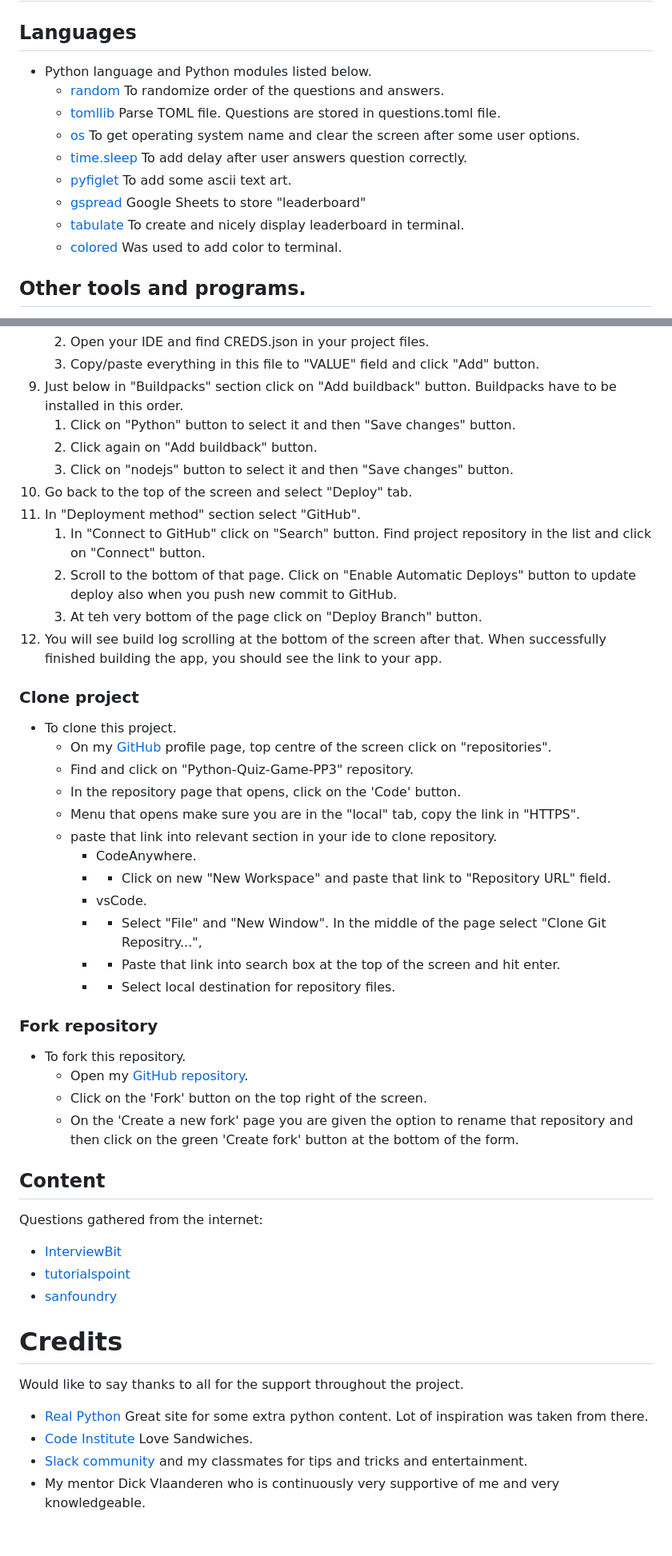
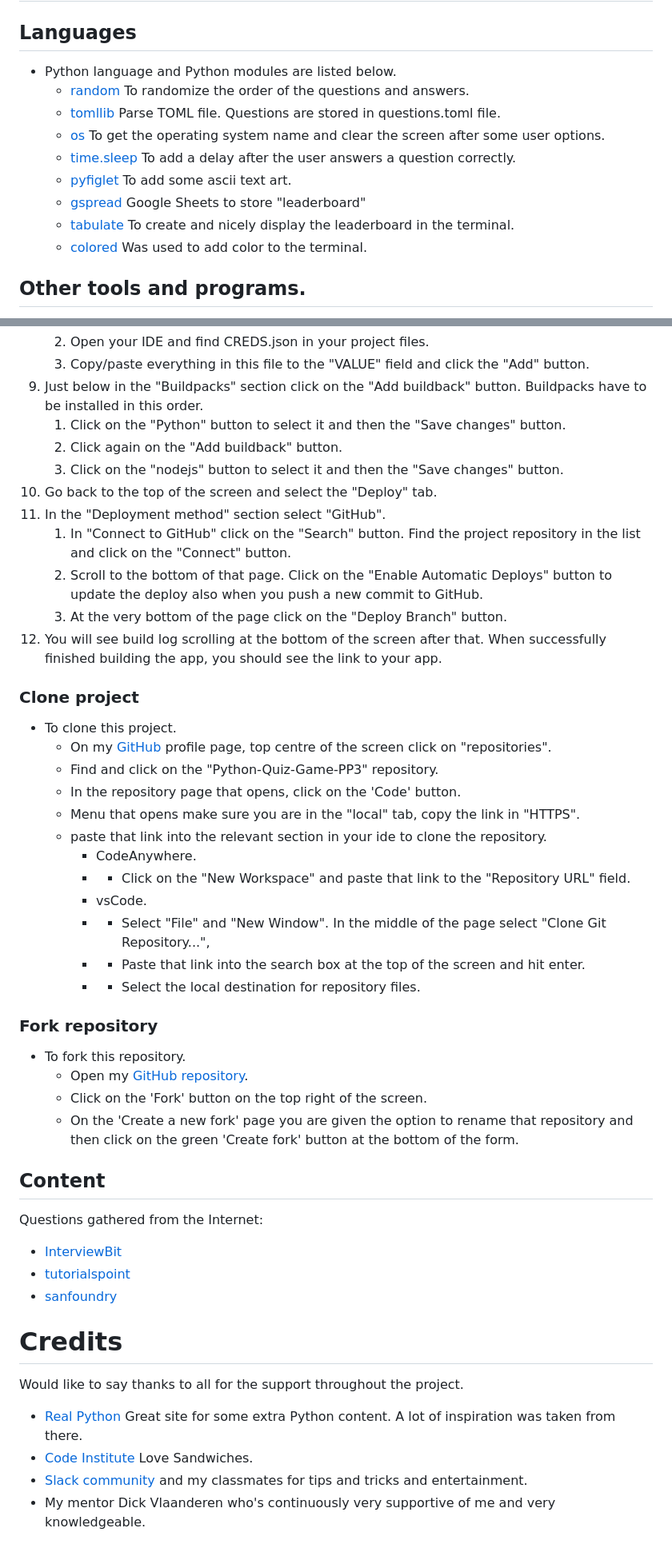
Before and after one commit to Inc21/Python-Quiz-Game-PP3, a Markdown page: README.md, 2 parts joined by grey strips. Shown: that part at 80% size. Rendered like a GitHub page.

Commit message:
Spell check readme.md, add final testing sections

```diff
--- a/README.md
+++ b/README.md
@@ -63,15 +63,15 @@ Arial is used for this app as per Code Institute template. Added custom ascii he
 
 ## Languages
 
-- Python language and Python modules listed below.
-    - [random](https://docs.python.org/3/library/random.html) To randomize order of the questions and answers.
+- Python language and Python modules are listed below.
+    - [random](https://docs.python.org/3/library/random.html) To randomize the order of the questions and answers.
     - [tomllib](https://docs.python.org/3/library/tomllib.html) Parse TOML file. Questions are stored in questions.toml file.
-    - [os](https://docs.python.org/3/library/os.html?highlight=os#module-os) To get operating system name and clear the screen after some user options.
-    - [time.sleep](https://docs.python.org/3/library/time.html?highlight=sleep#time.sleep) To add delay after user answers question correctly.
+    - [os](https://docs.python.org/3/library/os.html?highlight=os#module-os) To get the operating system name and clear the screen after some user options.
+    - [time.sleep](https://docs.python.org/3/library/time.html?highlight=sleep#time.sleep) To add a delay after the user answers a question correctly.
     - [pyfiglet](https://pypi.org/project/pyfiglet/0.7/#:~:text=Pyfiglet%20is%20also%20a%20library,fonts%20from%20a%20zip%20archive.) To add some ascii text art.
     - [gspread](https://docs.gspread.org/en/v5.7.1/) Google Sheets to store "leaderboard"
-    - [tabulate](https://pypi.org/project/tabulate/) To create and nicely display leaderboard in terminal.
-    - [colored](https://pypi.org/project/colored/) Was used to add color to terminal.
+    - [tabulate](https://pypi.org/project/tabulate/) To create and nicely display the leaderboard in the terminal.
+    - [colored](https://pypi.org/project/colored/) Was used to add color to the terminal.
 
 
 
@@ -287,14 +295,14 @@ No errors are reported by CI PEP8 Python Linter. vsCode is reporting one error a
     2. Open your IDE and find CREDS.json in your project files.
-    3. Copy/paste everything in this file to "VALUE" field and click "Add" button.
-9. Just below in "Buildpacks" section click on "Add buildback" button. Buildpacks have to be installed in this order.
-    1. Click on "Python" button to select it and then "Save changes" button.
-    2. Click again on "Add buildback" button.
-    3. Click on "nodejs" button to select it and then "Save changes" button.
-10. Go back to the top of the screen and select "Deploy" tab.
-11. In "Deployment method" section select "GitHub".
-    1. In "Connect to GitHub" click on "Search" button. Find project repository in the list and click on "Connect" button.
-    2. Scroll to the bottom of that page. Click on "Enable Automatic Deploys" button to update deploy also when you push new commit to GitHub.
-    3. At teh very bottom of the page click on "Deploy Branch" button.
+    3. Copy/paste everything in this file to the "VALUE" field and click the "Add" button.
+9. Just below in the "Buildpacks" section click on the "Add buildback" button. Buildpacks have to be installed in this order.
+    1. Click on the "Python" button to select it and then the "Save changes" button.
+    2. Click again on the "Add buildback" button.
+    3. Click on the "nodejs" button to select it and then the "Save changes" button.
+10. Go back to the top of the screen and select the "Deploy" tab.
+11. In the "Deployment method" section select "GitHub".
+    1. In "Connect to GitHub" click on the "Search" button. Find the project repository in the list and click on the "Connect" button.
+    2. Scroll to the bottom of that page. Click on the "Enable Automatic Deploys" button to update the deploy also when you push a new commit to GitHub.
+    3. At the very bottom of the page click on the "Deploy Branch" button.
 12. You will see build log scrolling at the bottom of the screen after that. When successfully finished building the app, you should see the link to your app.
 
 
@@ -302,16 +310,16 @@ No errors are reported by CI PEP8 Python Linter. vsCode is reporting one error a
 
 - To clone this project.
     - On my [GitHub](https://github.com/Inc21) profile page, top centre of the screen click on "repositories".
-    -  Find and click on "Python-Quiz-Game-PP3" repository.
+    -  Find and click on the "Python-Quiz-Game-PP3" repository.
     - In the repository page that opens, click on the 'Code' button.
     - Menu that opens make sure you are in the "local" tab, copy the link in "HTTPS".
-    - paste that link into relevant section in your ide to clone repository.
+    - paste that link into the relevant section in your ide to clone the repository.
         - CodeAnywhere.
-        - - Click on new "New Workspace" and paste that link to "Repository URL" field.
+        - - Click on the "New Workspace" and paste that link to the "Repository URL" field.
         - vsCode.
-        - - Select "File" and "New Window". In the middle of the page select "Clone Git Repositry...",
-        - - Paste that link into search box at the top of the screen and hit enter.
-        - - Select local destination for repository files.
+        - - Select "File" and "New Window". In the middle of the page select "Clone Git Repository...",
+        - - Paste that link into the search box at the top of the screen and hit enter.
+        - - Select the local destination for repository files.
 
 
 ### Fork repository
@@ -323,7 +331,7 @@ No errors are reported by CI PEP8 Python Linter. vsCode is reporting one error a
 
 ## Content
 
-Questions gathered from the internet:
+Questions gathered from the Internet:
 -   [InterviewBit](https://www.interviewbit.com/)
 -   [tutorialspoint](https://www.tutorialspoint.com/index.htm)
 -   [sanfoundry](https://www.sanfoundry.com/1000-python-questions-answers/)
@@ -333,7 +341,7 @@ Questions gathered from the internet:
 
 Would like to say thanks to all for the support throughout the project.
 
-- [Real Python](https://realpython.com/) Great site for some extra python content. Lot of inspiration was taken from there.
+- [Real Python](https://realpython.com/) Great site for some extra Python content. A lot of inspiration was taken from there.
 - [Code Institute](https://codeinstitute.net/ie/) Love Sandwiches.
 - [Slack community](https://slack.com/intl/en-ie/) and my classmates for tips and tricks and entertainment.
-- My mentor Dick Vlaanderen who is continuously very supportive of me and very knowledgeable.
+- My mentor Dick Vlaanderen who's continuously very supportive of me and very knowledgeable.
```
Also changed, not shown: other parts of README.md (+65 -57 lines), assets/images/quiz_play_again.png (added), 1 other file.
